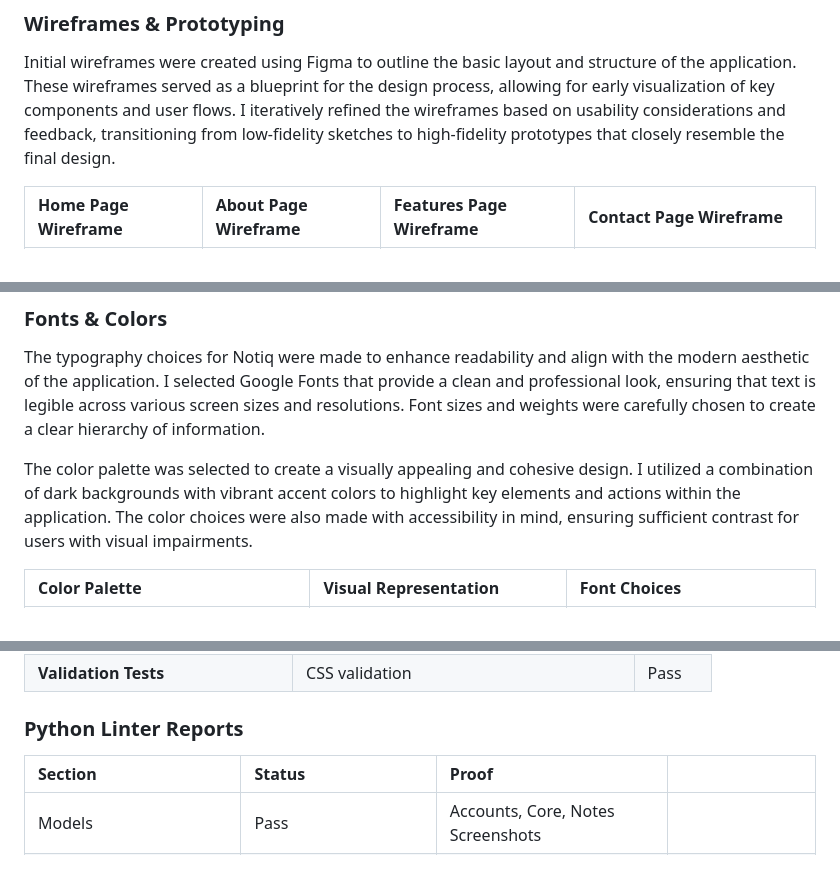
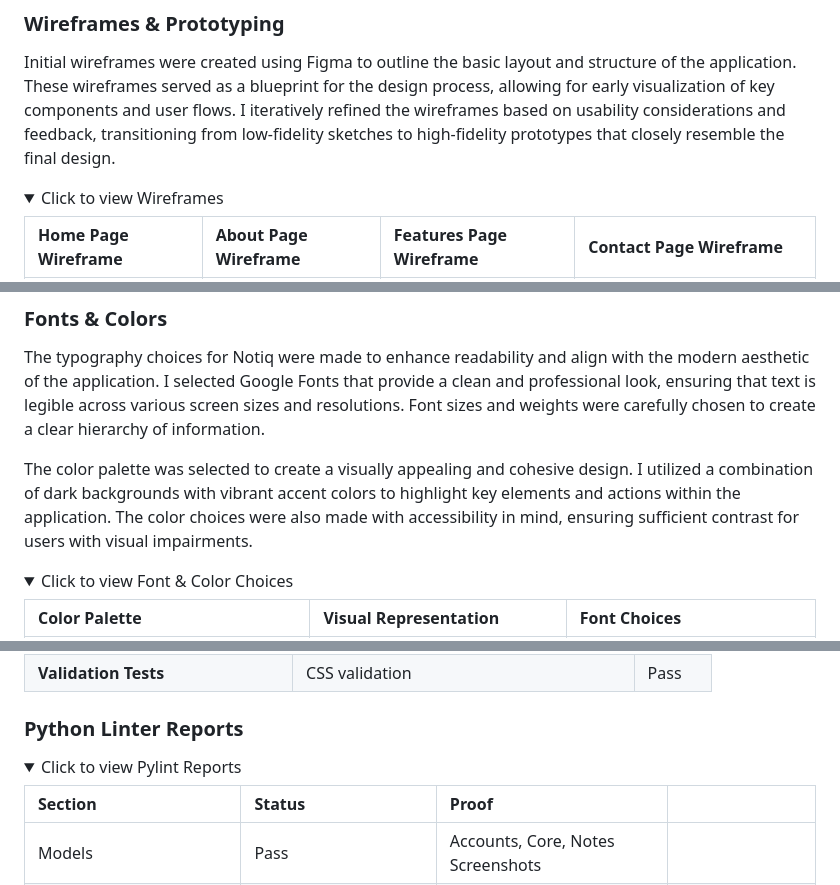
Before and after one commit to Blaisesa/notiq, a Markdown page: README.md, 3 parts joined by grey strips. Drawn GitHub-style; folded sections open.

Commit message:
collapse sections into dropdowns within README file

```diff
--- a/README.md
+++ b/README.md
@@ -114,5 +124,8 @@ Each of the Auth pages (login, signup, password reset) was customized to match t
 ### Wireframes & Prototyping
 Initial wireframes were created using Figma to outline the basic layout and structure of the application. These wireframes served as a blueprint for the design process, allowing for early visualization of key components and user flows. I iteratively refined the wireframes based on usability considerations and feedback, transitioning from low-fidelity sketches to high-fidelity prototypes that closely resemble the final design.
+
+<details>
+  <summary>Click to view Wireframes</summary>
 
 | Home Page Wireframe | About Page Wireframe | Features Page Wireframe | Contact Page Wireframe |
 | :--- | :--- | :--- | :--- |
@@ -123,6 +138,9 @@ The typography choices for Notiq were made to enhance readability and align with
 
 The color palette was selected to create a visually appealing and cohesive design. I utilized a combination of dark backgrounds with vibrant accent colors to highlight key elements and actions within the application. The color choices were also made with accessibility in mind, ensuring sufficient contrast for users with visual impairments.
 
+<details>
+  <summary>Click to view Font & Color Choices</summary>
+
 | Color Palette | Visual Representation | Font Choices |
 | :--- | :--- | :--- |
 | ![Color Palette](readme-images/colors.png) | ![Visual Representation](readme-images/visual-rep.png) | ![Font Choices](readme-images/fonts.png) |
@@ -419,6 +439,10 @@ It stands as a testament to my growth as a developer, showcasing my ability to t
 | **Validation Tests** | CSS validation | Pass |
 
 ### Python Linter Reports
+
+<details>
+  <summary>Click to view Pylint Reports</summary>
+
 | Section | Status | Proof |  |
 | :--- | :--- | :--- | :--- |
 | Models | Pass | Accounts, Core, Notes Screenshots |  |
```
Also changed, not shown: other parts of README.md (+26 -0 lines).
